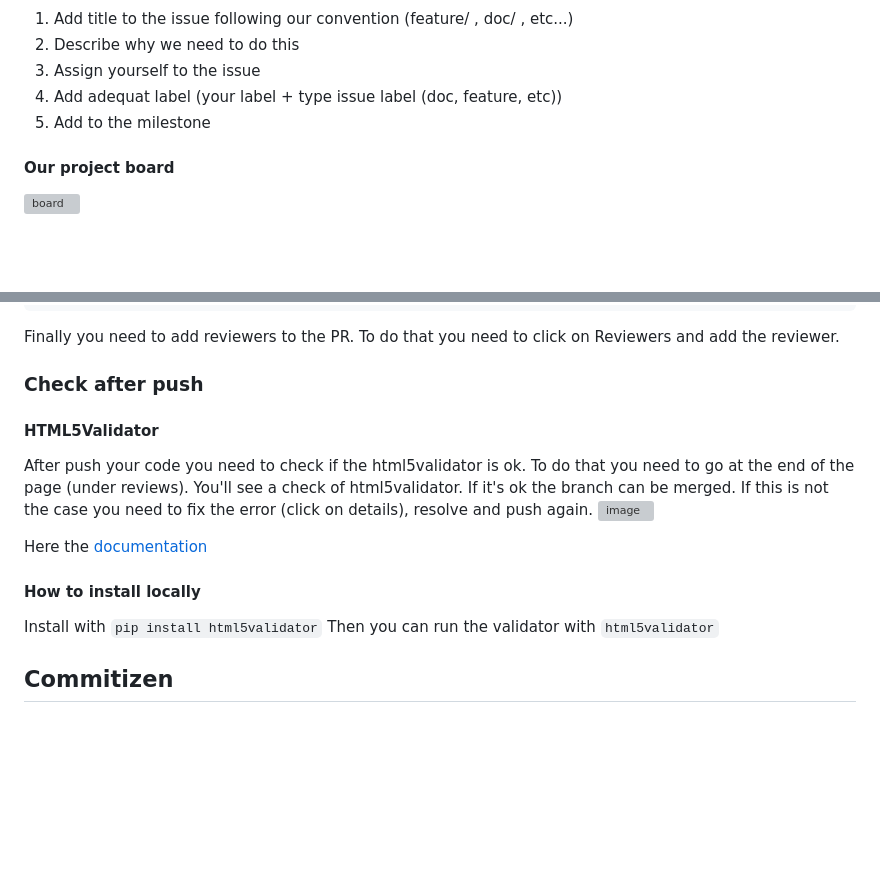
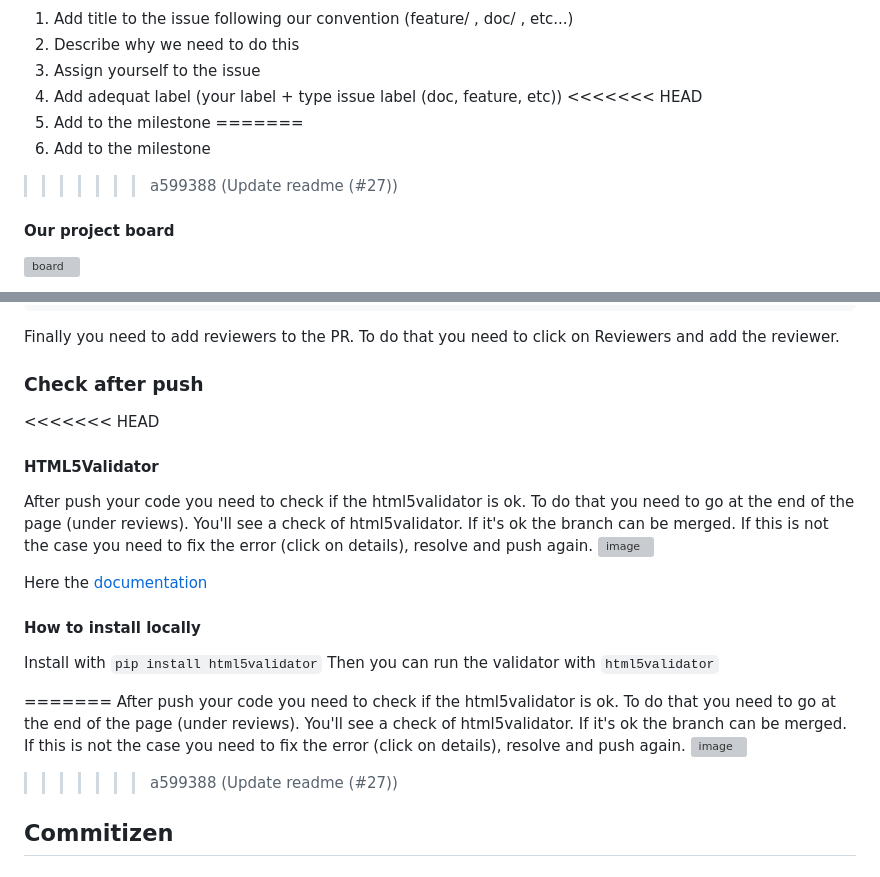
Before and after one commit to AlexisCro/team-project-versionning, a Markdown page: README.md, 2 parts joined by grey strips. GitHub-like rendering; blank space fills up the shorter version; grey boxes are pictures that could not be loaded.

```diff
--- a/README.md
+++ b/README.md
@@ -62,7 +62,11 @@ Finally to create the issue please fill these fields
 2. Describe why we need to do this
 3. Assign yourself to the issue
 4. Add adequat label (your label + type issue label (doc, feature, etc))
+<<<<<<< HEAD
 5. Add to the milestone
+=======
+6. Add to the milestone
+>>>>>>> a599388 (Update readme (#27))
 
 #### Our project board
 
@@ -99,6 +103,7 @@ You need to add some images if you can to show what you have done.
 Finally you need to add reviewers to the PR. To do that you need to click on Reviewers and add the reviewer.
 
 ### Check after push
+<<<<<<< HEAD
 
 #### HTML5Validator
 
@@ -112,6 +117,11 @@ Here the [documentation](https://pypi.org/project/html5validator/)
 Install with `pip install html5validator`
 Then you can run the validator with `html5validator`
 
+=======
+After push your code you need to check if the html5validator is ok. To do that you need to go at the end of the page (under reviews). You'll see a check of html5validator. If it's ok the branch can be merged. If this is not the case you need to fix the error (click on details), resolve and push again.
+![image](./assets/images/img/readme/image-5.PNG)
+
+>>>>>>> a599388 (Update readme (#27))
 ## Commitizen
 
 ### Install NPM
```
